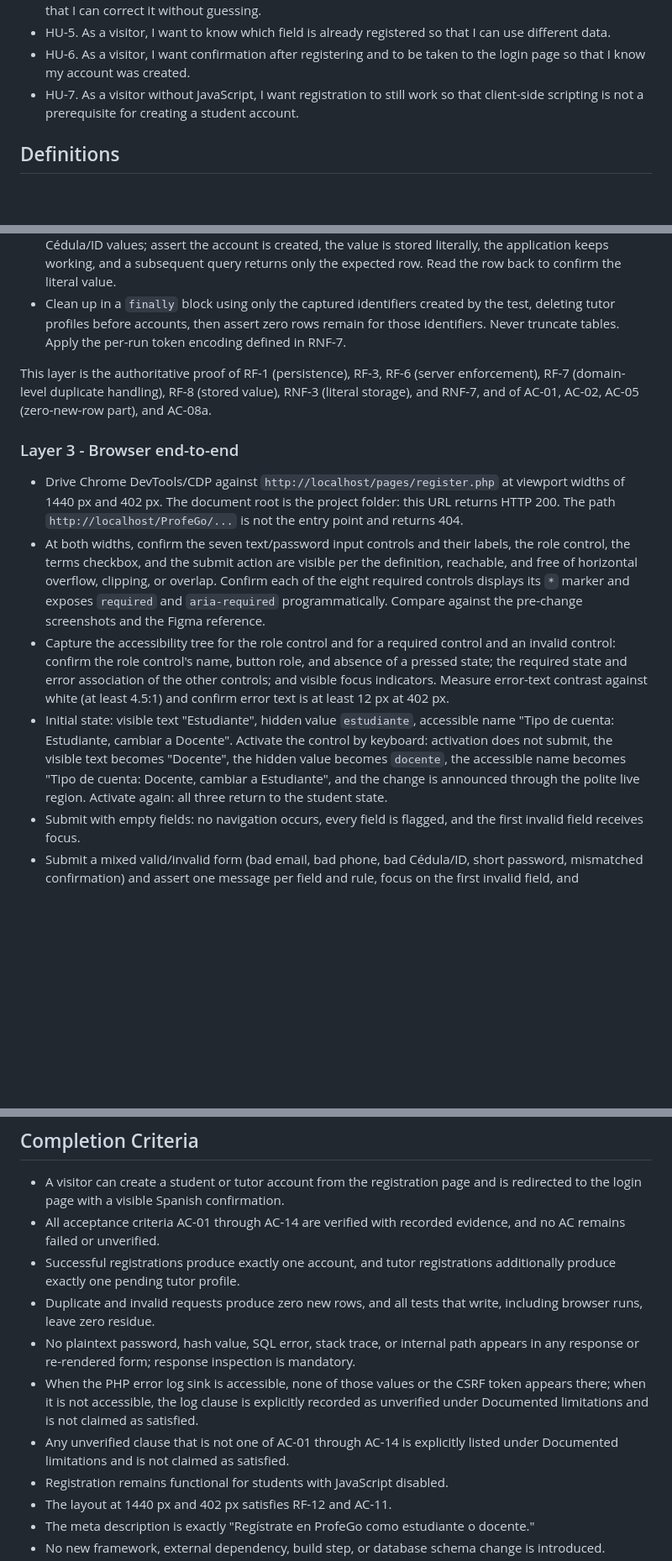
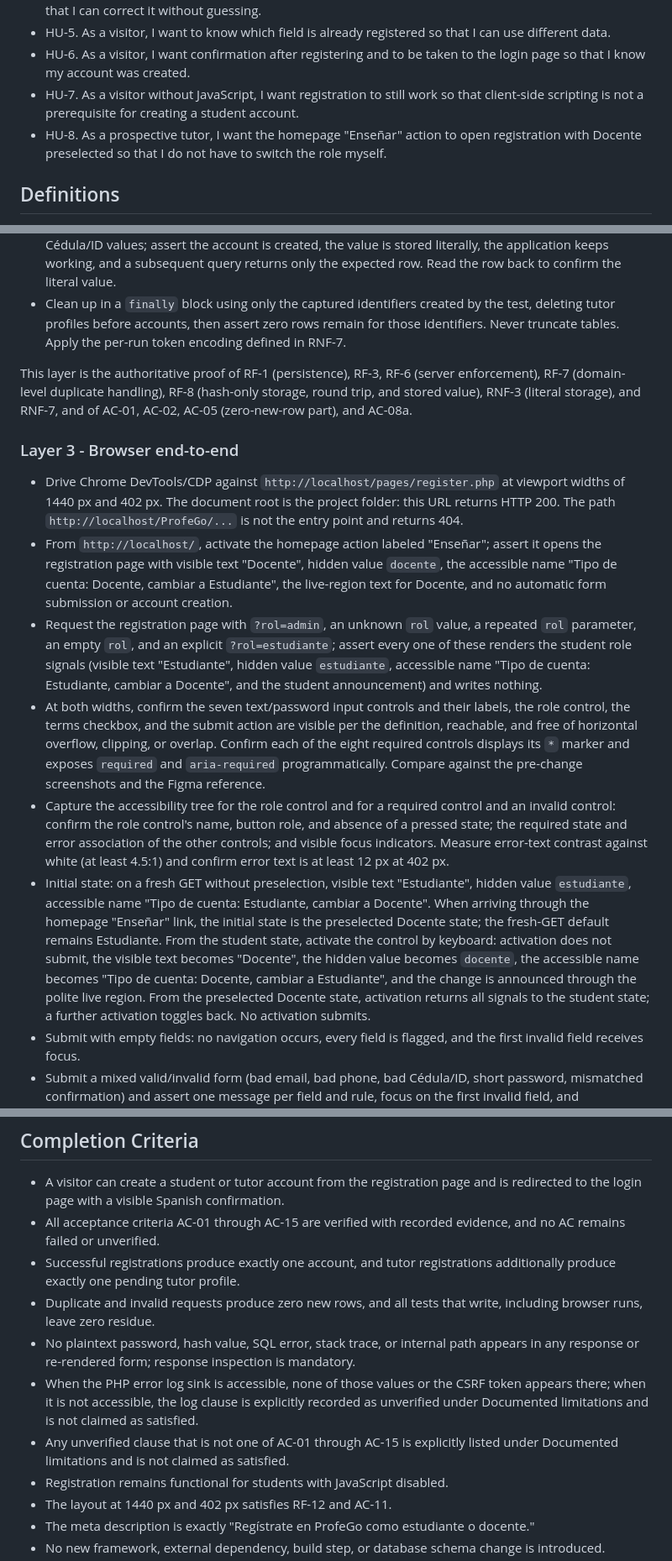
Before and after one commit to Isaac-Laguna/ProfeGo, a Markdown page: specs/001-create-account/spec.md, 3 parts joined by grey strips. Shown at 84% size. Drawn GitHub-style; blank space fills up the shorter version.

```diff
--- a/specs/001-create-account/spec.md
+++ b/specs/001-create-account/spec.md
@@ -28,6 +28,7 @@ The specification also defines how account creation will be verified. The team h
 - HU-5. As a visitor, I want to know which field is already registered so that I can use different data.
 - HU-6. As a visitor, I want confirmation after registering and to be taken to the login page so that I know my account was created.
 - HU-7. As a visitor without JavaScript, I want registration to still work so that client-side scripting is not a prerequisite for creating a student account.
+- HU-8. As a prospective tutor, I want the homepage "Enseñar" action to open registration with Docente preselected so that I do not have to switch the role myself.
 
 ## Definitions
 
@@ -139,14 +141,16 @@ This layer proves the logic behind RF-2 (server allow-list), RF-4, RF-5, RF-6 (f
 - Submit a SQL-injection payload composed only of approved characters (for example `O'Brien' OR 'a' LIKE 'a'--`) as a name through the registration data path, accompanied by unique email, phone, and Cédula/ID values; assert the account is created, the value is stored literally, the application keeps working, and a subsequent query returns only the expected row. Read the row back to confirm the literal value.
 - Clean up in a `finally` block using only the captured identifiers created by the test, deleting tutor profiles before accounts, then assert zero rows remain for those identifiers. Never truncate tables. Apply the per-run token encoding defined in RNF-7.
 
-This layer is the authoritative proof of RF-1 (persistence), RF-3, RF-6 (server enforcement), RF-7 (domain-level duplicate handling), RF-8 (stored value), RNF-3 (literal storage), and RNF-7, and of AC-01, AC-02, AC-05 (zero-new-row part), and AC-08a.
+This layer is the authoritative proof of RF-1 (persistence), RF-3, RF-6 (server enforcement), RF-7 (domain-level duplicate handling), RF-8 (hash-only storage, round trip, and stored value), RNF-3 (literal storage), and RNF-7, and of AC-01, AC-02, AC-05 (zero-new-row part), and AC-08a.
 
 ### Layer 3 - Browser end-to-end
 
 - Drive Chrome DevTools/CDP against `http://localhost/pages/register.php` at viewport widths of 1440 px and 402 px. The document root is the project folder: this URL returns HTTP 200. The path `http://localhost/ProfeGo/...` is not the entry point and returns 404.
+- From `http://localhost/`, activate the homepage action labeled "Enseñar"; assert it opens the registration page with visible text "Docente", hidden value `docente`, the accessible name "Tipo de cuenta: Docente, cambiar a Estudiante", the live-region text for Docente, and no automatic form submission or account creation.
+- Request the registration page with `?rol=admin`, an unknown `rol` value, a repeated `rol` parameter, an empty `rol`, and an explicit `?rol=estudiante`; assert every one of these renders the student role signals (visible text "Estudiante", hidden value `estudiante`, accessible name "Tipo de cuenta: Estudiante, cambiar a Docente", and the student announcement) and writes nothing.
 - At both widths, confirm the seven text/password input controls and their labels, the role control, the terms checkbox, and the submit action are visible per the definition, reachable, and free of horizontal overflow, clipping, or overlap. Confirm each of the eight required controls displays its `*` marker and exposes `required` and `aria-required` programmatically. Compare against the pre-change screenshots and the Figma reference.
 - Capture the accessibility tree for the role control and for a required control and an invalid control: confirm the role control's name, button role, and absence of a pressed state; the required state and error association of the other controls; and visible focus indicators. Measure error-text contrast against white (at least 4.5:1) and confirm error text is at least 12 px at 402 px.
-- Initial state: visible text "Estudiante", hidden value `estudiante`, accessible name "Tipo de cuenta: Estudiante, cambiar a Docente". Activate the control by keyboard: activation does not submit, the visible text becomes "Docente", the hidden value becomes `docente`, the accessible name becomes "Tipo de cuenta: Docente, cambiar a Estudiante", and the change is announced through the polite live region. Activate again: all three return to the student state.
+- Initial state: on a fresh GET without preselection, visible text "Estudiante", hidden value `estudiante`, accessible name "Tipo de cuenta: Estudiante, cambiar a Docente". When arriving through the homepage "Enseñar" link, the initial state is the preselected Docente state; the fresh-GET default remains Estudiante. From the student state, activate the control by keyboard: activation does not submit, the visible text becomes "Docente", the hidden value becomes `docente`, the accessible name becomes "Tipo de cuenta: Docente, cambiar a Estudiante", and the change is announced through the polite live region. From the preselected Docente state, activation returns all signals to the student state; a further activation toggles back. No activation submits.
 - Submit with empty fields: no navigation occurs, every field is flagged, and the first invalid field receives focus.
 - Submit a mixed valid/invalid form (bad email, bad phone, bad Cédula/ID, short password, mismatched confirmation) and assert one message per field and rule, focus on the first invalid field, and preservation of the other values.
 - With JavaScript enabled, select Docente, check the terms, and submit a valid form whose email already exists (a server-only failure); assert HTTP status 200, the full RF-11 re-render with raw as-typed values, the selected role, and the terms checked state preserved, the password and confirmation fields empty, field-associated Spanish errors, and no technical or database details.
@@ -308,12 +323,12 @@ This layer proves RF-2 (server rejection), RF-7 (security-level handling and pre
 ## Completion Criteria
 
 - A visitor can create a student or tutor account from the registration page and is redirected to the login page with a visible Spanish confirmation.
-- All acceptance criteria AC-01 through AC-14 are verified with recorded evidence, and no AC remains failed or unverified.
+- All acceptance criteria AC-01 through AC-15 are verified with recorded evidence, and no AC remains failed or unverified.
 - Successful registrations produce exactly one account, and tutor registrations additionally produce exactly one pending tutor profile.
 - Duplicate and invalid requests produce zero new rows, and all tests that write, including browser runs, leave zero residue.
 - No plaintext password, hash value, SQL error, stack trace, or internal path appears in any response or re-rendered form; response inspection is mandatory.
 - When the PHP error log sink is accessible, none of those values or the CSRF token appears there; when it is not accessible, the log clause is explicitly recorded as unverified under Documented limitations and is not claimed as satisfied.
-- Any unverified clause that is not one of AC-01 through AC-14 is explicitly listed under Documented limitations and is not claimed as satisfied.
+- Any unverified clause that is not one of AC-01 through AC-15 is explicitly listed under Documented limitations and is not claimed as satisfied.
 - Registration remains functional for students with JavaScript disabled.
 - The layout at 1440 px and 402 px satisfies RF-12 and AC-11.
 - The meta description is exactly "Regístrate en ProfeGo como estudiante o docente."
```
Also changed, not shown: other parts of specs/001-create-account/spec.md (+28 -16 lines).
